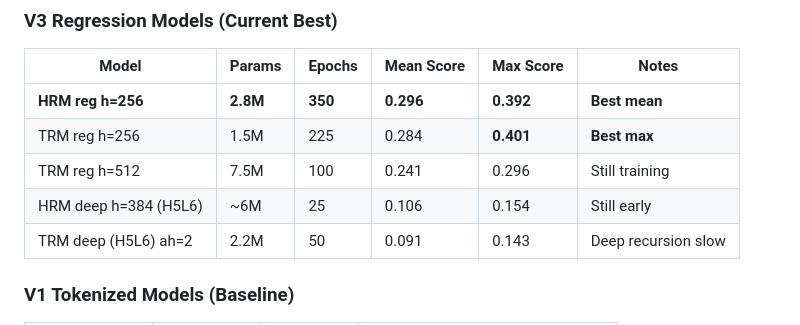
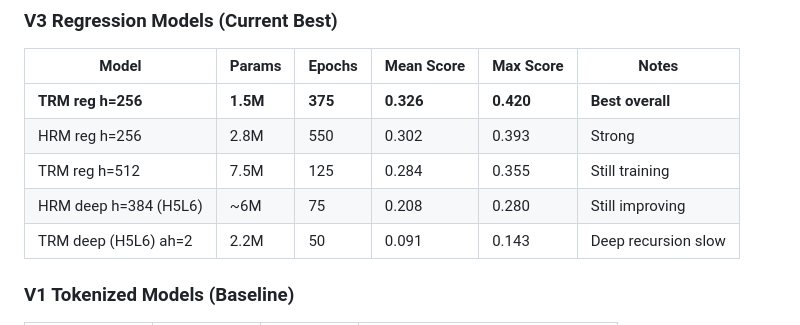
Before and after one commit to junhahyung/vla_hrm, a Markdown page: README.md, the part around the change. Drawn GitHub-style.

Commit message:
Best result: TRM V3 hits 0.326 mean, 0.420 max score
V3 TRM reg h=256: 0.326 mean, 0.420 max (epoch 375) - new best
V3 HRM reg h=256: 0.302 mean, 0.393 max (epoch 550)
V3 TRM large h=512: 0.284 mean, 0.355 max (epoch 125)
V3 HRM deep h=384: 0.208 mean, 0.280 max (epoch 75, still improving)

All models still training on remote A100 server.

Co-Authored-By: Claude Opus 4.6 (1M context) <noreply@anthropic.com>

```diff
--- a/README.md
+++ b/README.md
@@ -52,10 +52,10 @@ These models, originally designed for discrete puzzles (Sudoku, Mazes, ARC-AGI),
 ### V3 Regression Models (Current Best)
 | Model | Params | Epochs | Mean Score | Max Score | Notes |
 |-------|--------|--------|------------|-----------|-------|
-| **HRM reg h=256** | **2.8M** | **350** | **0.296** | **0.392** | **Best mean** |
-| TRM reg h=256 | 1.5M | 225 | 0.284 | **0.401** | **Best max** |
-| TRM reg h=512 | 7.5M | 100 | 0.241 | 0.296 | Still training |
-| HRM deep h=384 (H5L6) | ~6M | 25 | 0.106 | 0.154 | Still early |
+| **TRM reg h=256** | **1.5M** | **375** | **0.326** | **0.420** | **Best overall** |
+| HRM reg h=256 | 2.8M | 550 | 0.302 | 0.393 | Strong |
+| TRM reg h=512 | 7.5M | 125 | 0.284 | 0.355 | Still training |
+| HRM deep h=384 (H5L6) | ~6M | 75 | 0.208 | 0.280 | Still improving |
 | TRM deep (H5L6) ah=2 | 2.2M | 50 | 0.091 | 0.143 | Deep recursion slow |
 
 ### V1 Tokenized Models (Baseline)
```
